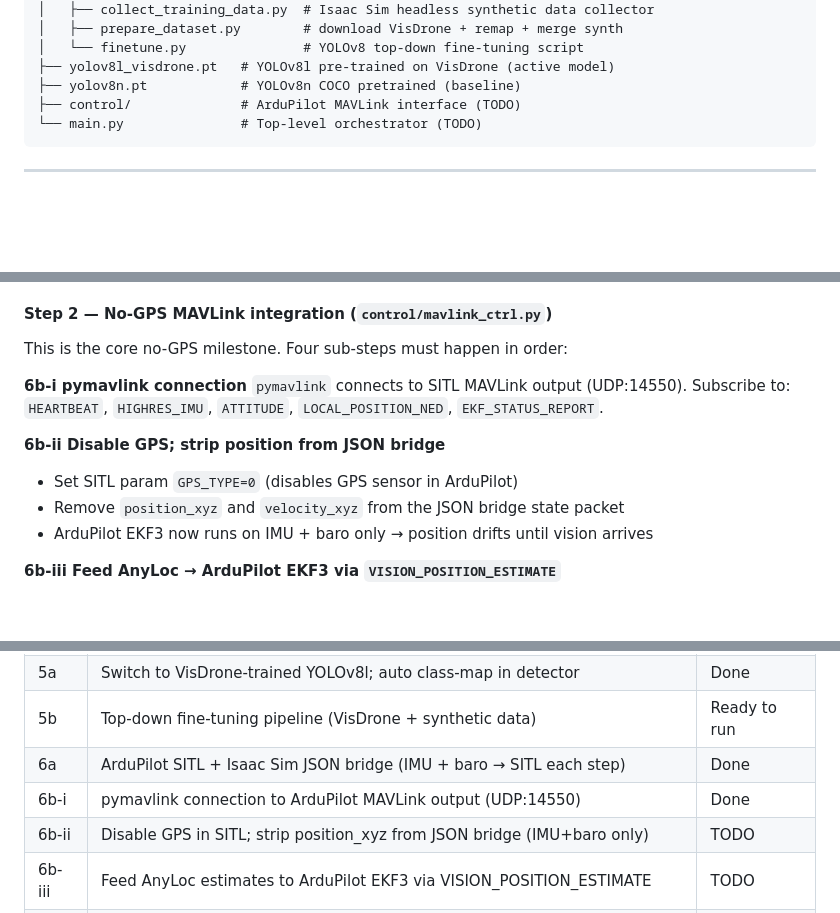
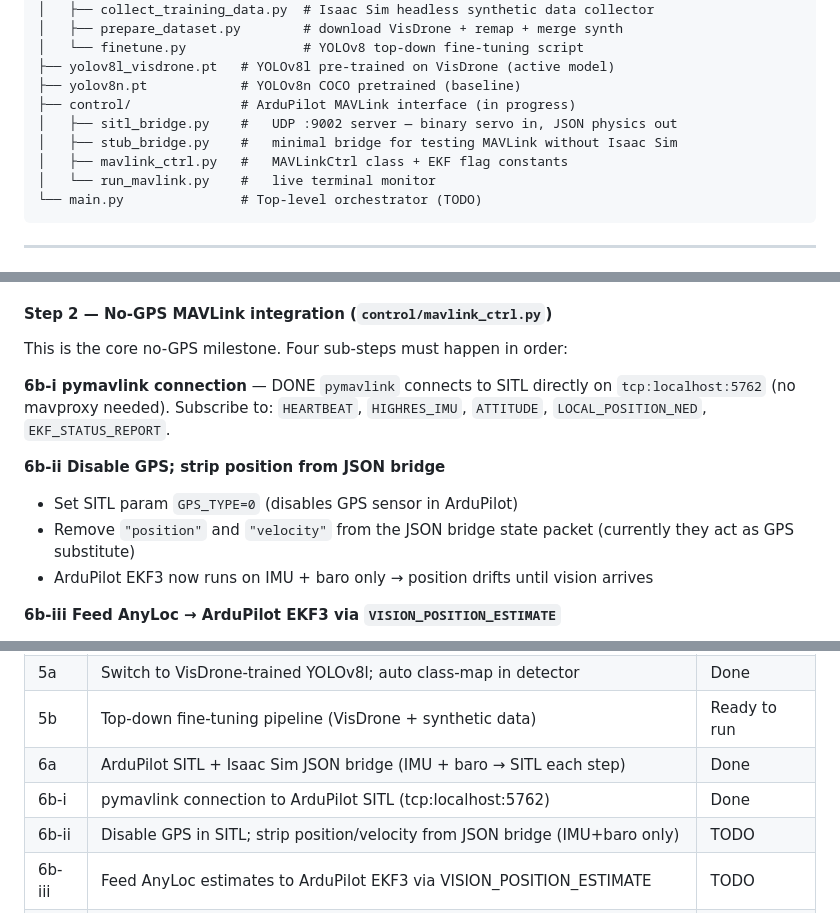
Before and after one commit to linsaifr-ux/no_GPS_drone_project, a Markdown page: instructions/project_plan.md, 3 parts joined by grey strips. GitHub-like rendering; blank space fills up the shorter version.

````diff
--- a/instructions/project_plan.md
+++ b/instructions/project_plan.md
@@ -31,7 +31,11 @@ no_GPS_drone_project/
 │   └── finetune.py               # YOLOv8 top-down fine-tuning script
 ├── yolov8l_visdrone.pt   # YOLOv8l pre-trained on VisDrone (active model)
 ├── yolov8n.pt            # YOLOv8n COCO pretrained (baseline)
-├── control/              # ArduPilot MAVLink interface (TODO)
+├── control/              # ArduPilot MAVLink interface (in progress)
+│   ├── sitl_bridge.py    #   UDP :9002 server — binary servo in, JSON physics out
+│   ├── stub_bridge.py    #   minimal bridge for testing MAVLink without Isaac Sim
+│   ├── mavlink_ctrl.py   #   MAVLinkCtrl class + EKF flag constants
+│   └── run_mavlink.py    #   live terminal monitor
 └── main.py               # Top-level orchestrator (TODO)
 ```
 
@@ -291,13 +298,13 @@ python3 third_party/ardupilot/Tools/autotest/sim_vehicle.py \
 
 This is the core no-GPS milestone. Four sub-steps must happen in order:
 
-**6b-i  pymavlink connection**
-`pymavlink` connects to SITL MAVLink output (UDP:14550). Subscribe to:
+**6b-i  pymavlink connection** — DONE
+`pymavlink` connects to SITL directly on `tcp:localhost:5762` (no mavproxy needed). Subscribe to:
 `HEARTBEAT`, `HIGHRES_IMU`, `ATTITUDE`, `LOCAL_POSITION_NED`, `EKF_STATUS_REPORT`.
 
 **6b-ii  Disable GPS; strip position from JSON bridge**
 - Set SITL param `GPS_TYPE=0` (disables GPS sensor in ArduPilot)
-- Remove `position_xyz` and `velocity_xyz` from the JSON bridge state packet
+- Remove `"position"` and `"velocity"` from the JSON bridge state packet (currently they act as GPS substitute)
 - ArduPilot EKF3 now runs on IMU + baro only → position drifts until vision arrives
 
 **6b-iii  Feed AnyLoc → ArduPilot EKF3 via `VISION_POSITION_ESTIMATE`**
@@ -406,8 +415,8 @@ AnyLoc + VO          YOLO         │
 | 5a | Switch to VisDrone-trained YOLOv8l; auto class-map in detector | Done |
 | 5b | Top-down fine-tuning pipeline (VisDrone + synthetic data) | Ready to run |
 | 6a | ArduPilot SITL + Isaac Sim JSON bridge (IMU + baro → SITL each step) | Done |
-| 6b-i | pymavlink connection to ArduPilot MAVLink output (UDP:14550) | Done |
-| 6b-ii | Disable GPS in SITL; strip position_xyz from JSON bridge (IMU+baro only) | TODO |
+| 6b-i | pymavlink connection to ArduPilot SITL (tcp:localhost:5762) | Done |
+| 6b-ii | Disable GPS in SITL; strip position/velocity from JSON bridge (IMU+baro only) | TODO |
 | 6b-iii | Feed AnyLoc estimates to ArduPilot EKF3 via VISION_POSITION_ESTIMATE | TODO |
 | 6b-iv | Send flight commands via SET_POSITION_TARGET_LOCAL_NED (replaces keyboard) | TODO |
 | 6c | Read HIGHRES_IMU back from ArduPilot MAVLink → feed localization pipeline | TODO |
````
Also changed, not shown: other parts of instructions/project_plan.md (+32 -27 lines), README.md (+32 -16 lines), instructions/history.md (+53 -11 lines).
